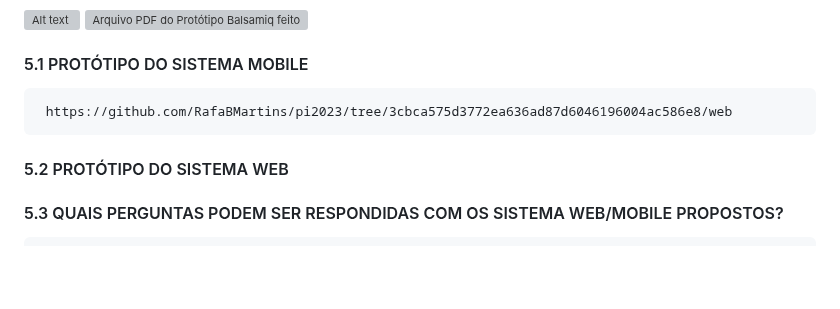
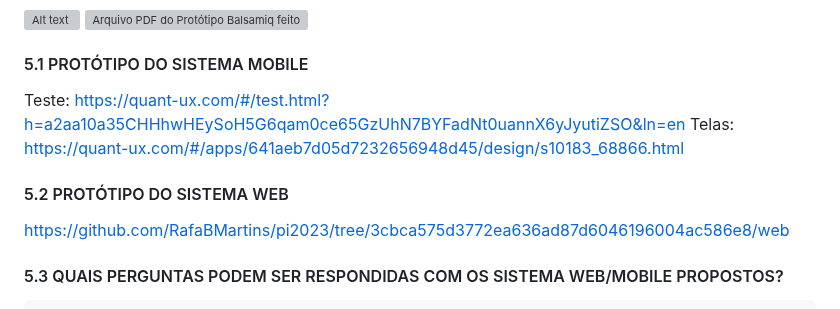
Before and after one commit to RafaBMartins/pi2023, a Markdown page: README.md, the part around the change. Drawn GitHub-style; blank space fills up the shorter version; grey boxes are pictures that could not be loaded.

```diff
--- a/README.md
+++ b/README.md
@@ -57,9 +57,11 @@ Sugestão: https://balsamiq.com/products/mockups/<br>
 ![Arquivo PDF do Protótipo Balsamiq feito para Empresa Devcom](https://github.com/discproint/template_projeto_integrador/blob/main/arquivos/EmpresaDevcom.pdf?raw=true "Empresa Devcom")
 
 #### 5.1 PROTÓTIPO DO SISTEMA MOBILE
-     https://github.com/RafaBMartins/pi2023/tree/3cbca575d3772ea636ad87d6046196004ac586e8/web
+Teste: https://quant-ux.com/#/test.html?h=a2aa10a35CHHhwHEySoH5G6qam0ce65GzUhN7BYFadNt0uannX6yJyutiZSO&ln=en
+Telas: https://quant-ux.com/#/apps/641aeb7d05d7232656948d45/design/s10183_68866.html
 
 #### 5.2 PROTÓTIPO DO SISTEMA WEB
+https://github.com/RafaBMartins/pi2023/tree/3cbca575d3772ea636ad87d6046196004ac586e8/web
 
 #### 5.3 QUAIS PERGUNTAS PODEM SER RESPONDIDAS COM OS SISTEMA WEB/MOBILE PROPOSTOS?
     a) O sistema proposto poderá fornecer quais tipos de relatórios e informaçes?
```
